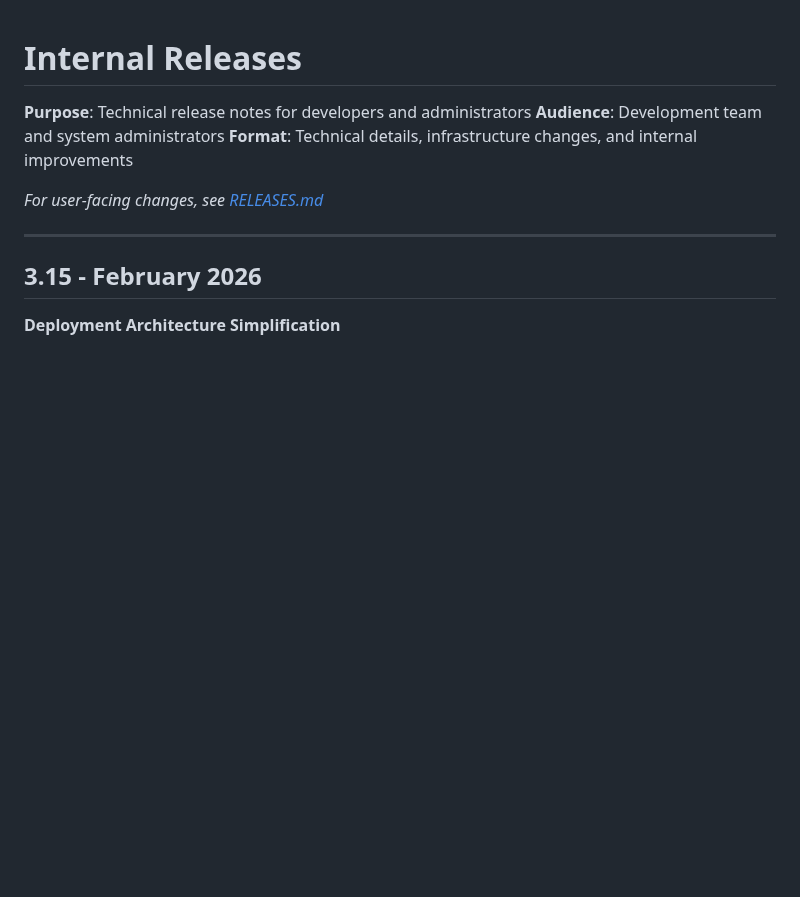
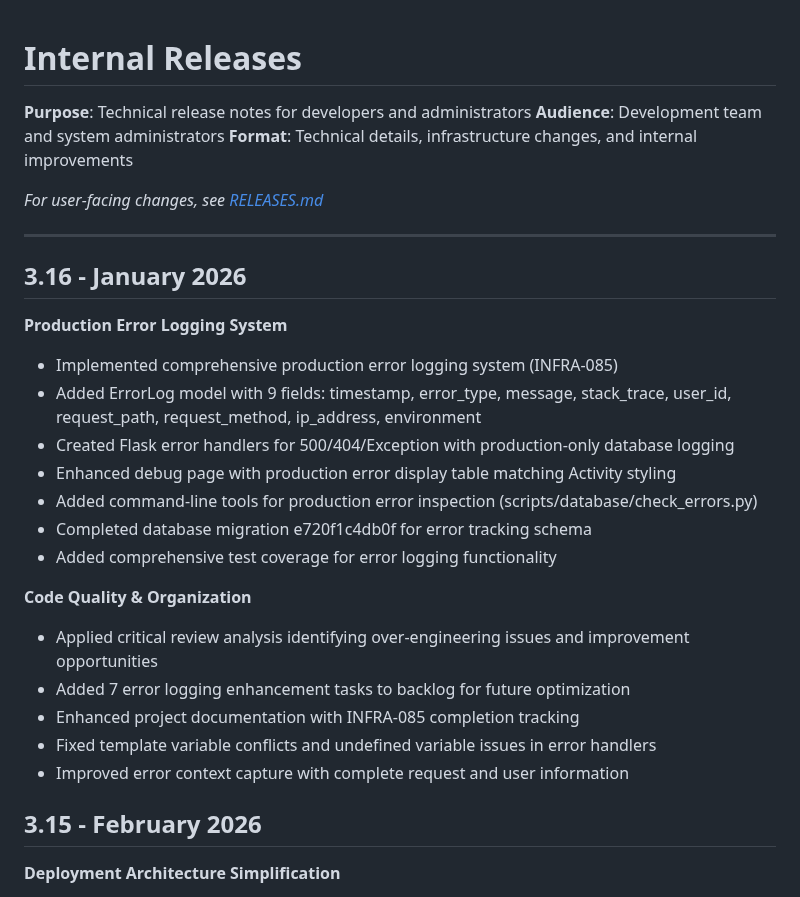
Before and after one commit to kvarak/htstatus, a Markdown page: RELEASES-INTERNAL.md, the part around the change. Drawn GitHub-style; blank space fills up the shorter version.

Commit message:
Update release documentation for 3.16

```diff
--- a/RELEASES-INTERNAL.md
+++ b/RELEASES-INTERNAL.md
@@ -7,6 +7,24 @@
 *For user-facing changes, see [RELEASES.md](RELEASES.md)*
 
 ---
+
+## 3.16 - January 2026
+
+**Production Error Logging System**
+- Implemented comprehensive production error logging system (INFRA-085)
+- Added ErrorLog model with 9 fields: timestamp, error_type, message, stack_trace, user_id, request_path, request_method, ip_address, environment
+- Created Flask error handlers for 500/404/Exception with production-only database logging
+- Enhanced debug page with production error display table matching Activity styling
+- Added command-line tools for production error inspection (scripts/database/check_errors.py)
+- Completed database migration e720f1c4db0f for error tracking schema
+- Added comprehensive test coverage for error logging functionality
+
+**Code Quality & Organization**
+- Applied critical review analysis identifying over-engineering issues and improvement opportunities
+- Added 7 error logging enhancement tasks to backlog for future optimization
+- Enhanced project documentation with INFRA-085 completion tracking
+- Fixed template variable conflicts and undefined variable issues in error handlers
+- Improved error context capture with complete request and user information
 
 ## 3.15 - February 2026
 
```
